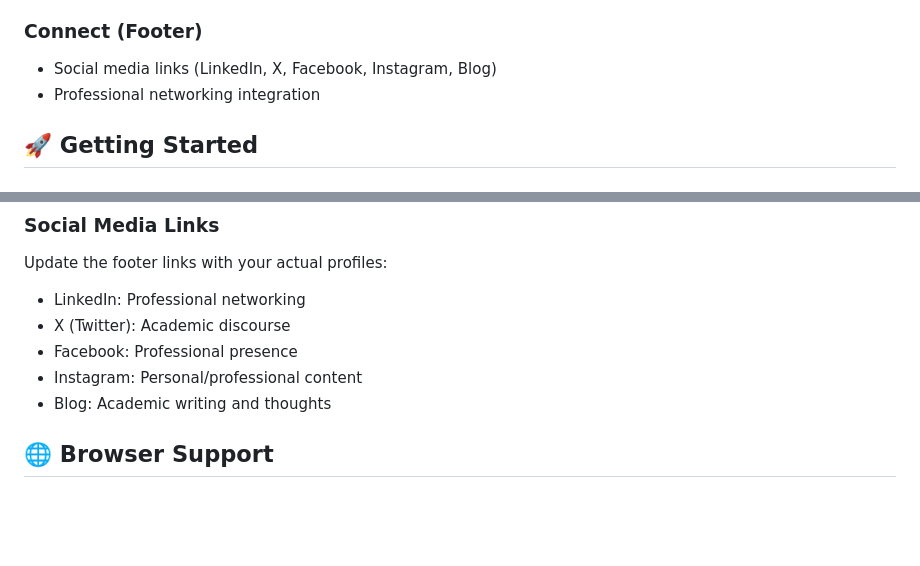
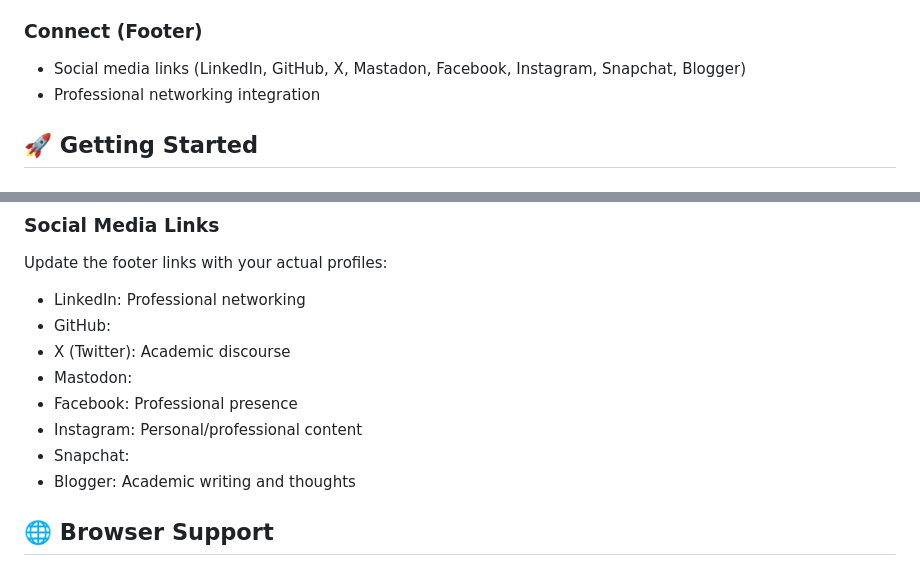
Before and after one commit to smtdhanyamenon/smtdhanyamenon.github.io, a Markdown page: README.md, 2 parts joined by grey strips. Rendered like a GitHub page; blank space fills up the shorter version.

```diff
--- a/README.md
+++ b/README.md
@@ -51,7 +51,7 @@ This website serves as a professional academic portfolio, featuring a clean and
 - Academic contributions
 
 ### Connect (Footer)
-- Social media links (LinkedIn, X, Facebook, Instagram, Blog)
+- Social media links (LinkedIn, GitHub, X, Mastadon, Facebook, Instagram, Snapchat, Blogger)
 - Professional networking integration
 
 ## 🚀 Getting Started
@@ -122,10 +122,13 @@ Uses Georgia serif font for academic readability and professional appearance.
 ### Social Media Links
 Update the footer links with your actual profiles:
 - LinkedIn: Professional networking
+- GitHub:
 - X (Twitter): Academic discourse
+- Mastodon:
 - Facebook: Professional presence
 - Instagram: Personal/professional content
-- Blog: Academic writing and thoughts
+- Snapchat:
+- Blogger: Academic writing and thoughts
 
 ## 🌐 Browser Support
 
```
Also changed, not shown: other parts of README.md (+2 -2 lines).
